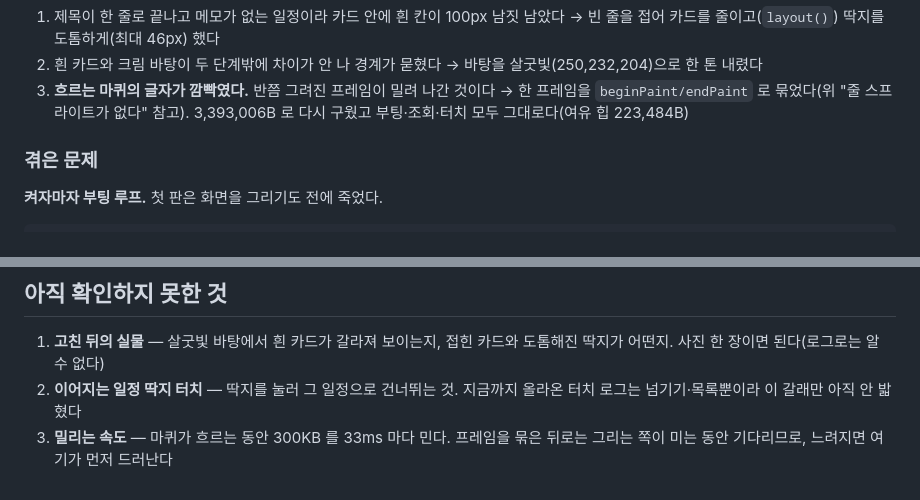
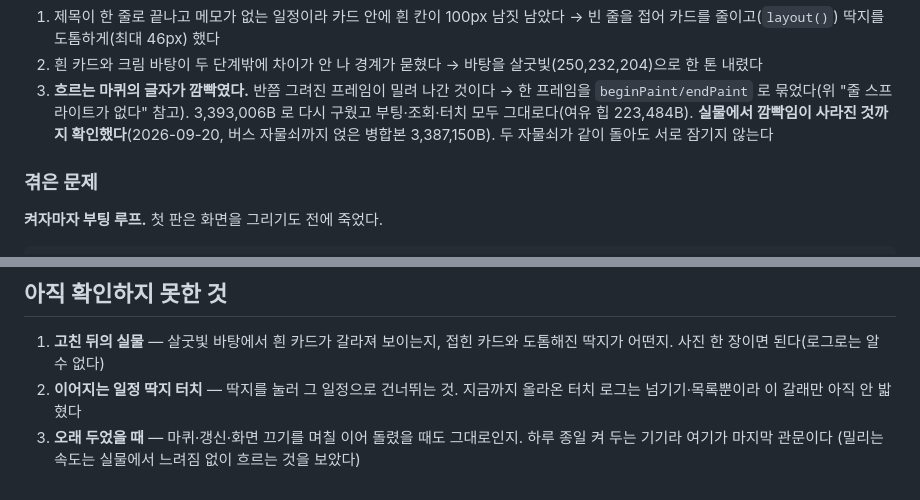
Before and after one commit to yongminkim0313/church-arduino, a Markdown page: GodlifeScheduleNext_JC3248/README.md, 2 parts joined by grey strips. Rendered like a GitHub page.

Commit message:
실기 확인: 마퀴 깜빡임이 사라졌다
beginPaint/endPaint 로 프레임을 묶은 판을 버스 자물쇠까지 얹은 병합본(3,387,150B)
으로 구워, 흐르는 글자가 깜빡이지 않는 것을 눈으로 확인했다. 자물쇠 둘이 같이
돌아도 서로 잠기지 않는다. 밀리는 속도도 느려짐 없다.

Co-Authored-By: Claude Opus 5 <noreply@anthropic.com>

```diff
--- a/GodlifeScheduleNext_JC3248/README.md
+++ b/GodlifeScheduleNext_JC3248/README.md
@@ -276,7 +276,9 @@ QSPI 로 33ms 마다 미는** 구조라 클럭을 내리면 미는 속도부터
    → 바탕을 살굿빛(250,232,204)으로 한 톤 내렸다
 3. **흐르는 마퀴의 글자가 깜빡였다.** 반쯤 그려진 프레임이 밀려 나간 것이다
    → 한 프레임을 `beginPaint/endPaint` 로 묶었다(위 "줄 스프라이트가 없다" 참고).
-     3,393,006B 로 다시 구웠고 부팅·조회·터치 모두 그대로다(여유 힙 223,484B)
+     3,393,006B 로 다시 구웠고 부팅·조회·터치 모두 그대로다(여유 힙 223,484B).
+     **실물에서 깜빡임이 사라진 것까지 확인했다**(2026-09-20, 버스 자물쇠까지 얹은
+     병합본 3,387,150B). 두 자물쇠가 같이 돌아도 서로 잠기지 않는다
 
 ### 겪은 문제
 
@@ -313,5 +315,6 @@ assert failed: spi_device_polling_end spi_master.c:1476 (host->cur_cs == handle-
    도톰해진 딱지가 어떤지. 사진 한 장이면 된다(로그로는 알 수 없다)
 2. **이어지는 일정 딱지 터치** — 딱지를 눌러 그 일정으로 건너뛰는 것.
    지금까지 올라온 터치 로그는 넘기기·목록뿐이라 이 갈래만 아직 안 밟혔다
-3. **밀리는 속도** — 마퀴가 흐르는 동안 300KB 를 33ms 마다 민다. 프레임을 묶은
-   뒤로는 그리는 쪽이 미는 동안 기다리므로, 느려지면 여기가 먼저 드러난다
+3. **오래 두었을 때** — 마퀴·갱신·화면 끄기를 며칠 이어 돌렸을 때도 그대로인지.
+   하루 종일 켜 두는 기기라 여기가 마지막 관문이다
+   (밀리는 속도는 실물에서 느려짐 없이 흐르는 것을 보았다)
```
